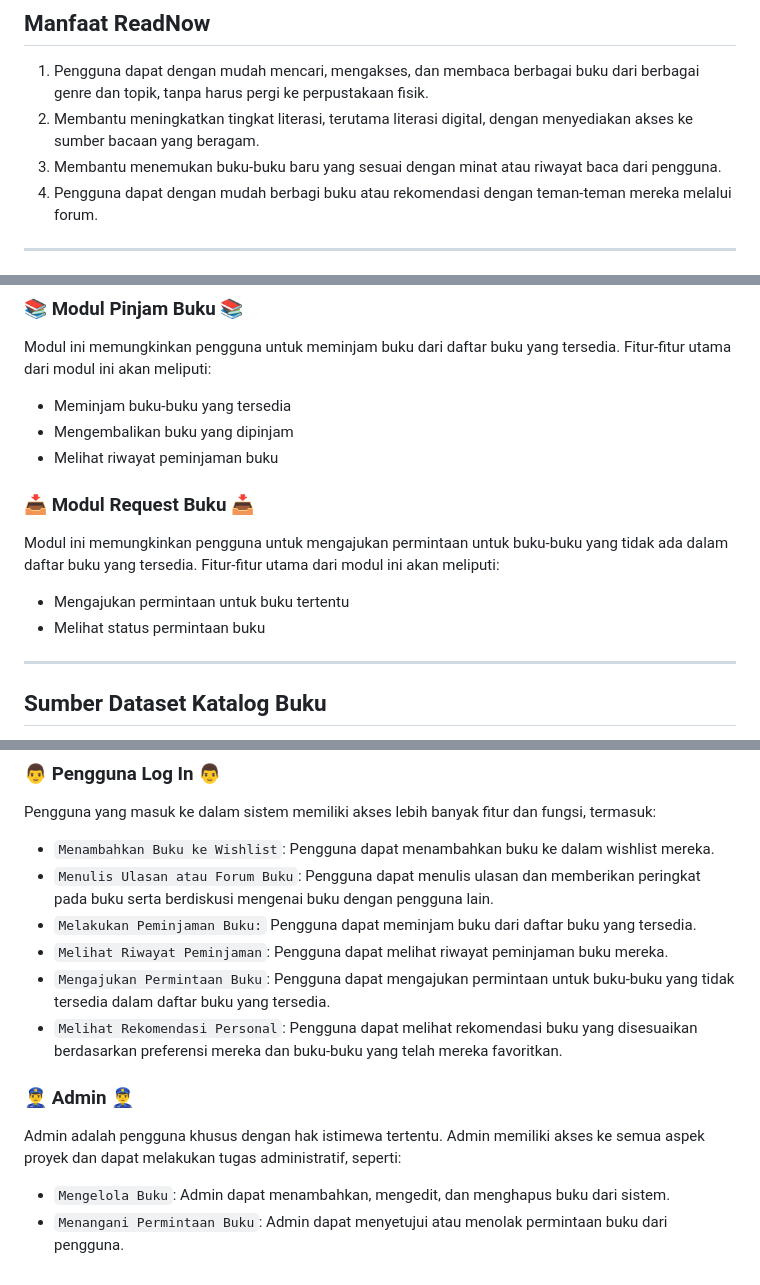
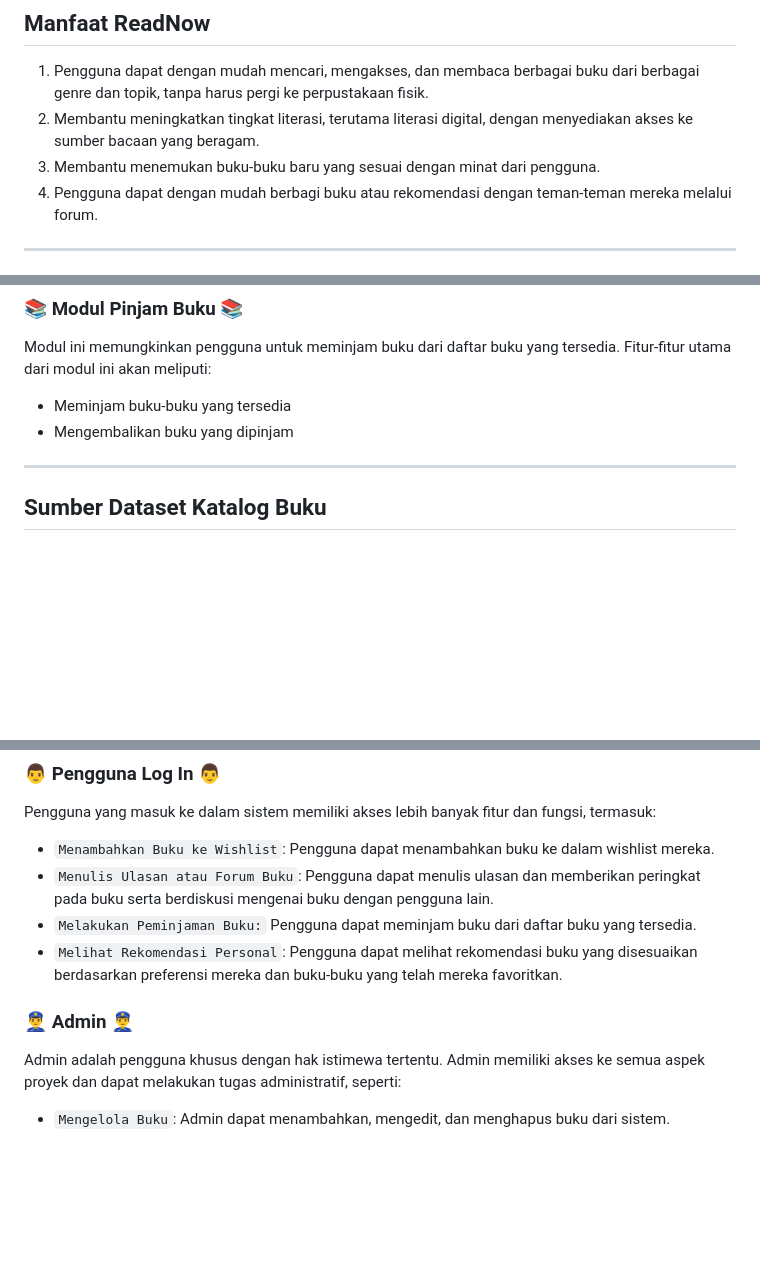
Before and after one commit to ReadNow-C14/MainApp-ReadNow, a Markdown page: README.md, 3 parts joined by grey strips. GitHub-like rendering; blank space fills up the shorter version.

Commit message:
edit pinjam buku

```diff
--- a/README.md
+++ b/README.md
@@ -37,7 +36,7 @@ Tingkat literasi di Indonesia menjadi tantangan serius yang perlu diatasi. Berda
 ## Manfaat ReadNow
 1. Pengguna dapat dengan mudah mencari, mengakses, dan membaca berbagai buku dari berbagai genre dan topik, tanpa harus pergi ke perpustakaan fisik.
 2. Membantu meningkatkan tingkat literasi, terutama literasi digital, dengan menyediakan akses ke sumber bacaan yang beragam.
-3. Membantu menemukan buku-buku baru yang sesuai dengan minat atau riwayat baca dari pengguna.
+3. Membantu menemukan buku-buku baru yang sesuai dengan minat dari pengguna.
 4. Pengguna dapat dengan mudah berbagi buku atau rekomendasi dengan teman-teman mereka melalui forum.
 
 ---
@@ -65,12 +64,6 @@ Modul ini memungkinkan pengguna untuk menulis dan membagikan ulasan buku, serta
 Modul ini memungkinkan pengguna untuk meminjam buku dari daftar buku yang tersedia. Fitur-fitur utama dari modul ini akan meliputi:
 - Meminjam buku-buku yang tersedia
 - Mengembalikan buku yang dipinjam
-- Melihat riwayat peminjaman buku
-
-### 📥 Modul Request Buku 📥
-Modul ini memungkinkan pengguna untuk mengajukan permintaan untuk buku-buku yang tidak ada dalam daftar buku yang tersedia. Fitur-fitur utama dari modul ini akan meliputi:
-- Mengajukan permintaan untuk buku tertentu
-- Melihat status permintaan buku
 
 ---
 
@@ -96,11 +89,8 @@ Pengguna yang masuk ke dalam sistem memiliki akses lebih banyak fitur dan fungsi
 - `Menambahkan Buku ke Wishlist`: Pengguna dapat menambahkan buku ke dalam wishlist mereka.
 - `Menulis Ulasan atau Forum Buku`: Pengguna dapat menulis ulasan dan memberikan peringkat pada buku serta berdiskusi mengenai buku dengan pengguna lain.
 - `Melakukan Peminjaman Buku:` Pengguna dapat meminjam buku dari daftar buku yang tersedia.
-- `Melihat Riwayat Peminjaman`: Pengguna dapat melihat riwayat peminjaman buku mereka.
-- `Mengajukan Permintaan Buku`: Pengguna dapat mengajukan permintaan untuk buku-buku yang tidak tersedia dalam daftar buku yang tersedia.
 - `Melihat Rekomendasi Personal`: Pengguna dapat melihat rekomendasi buku yang disesuaikan berdasarkan preferensi mereka dan buku-buku yang telah mereka favoritkan.
 
 ### 👮‍♂️ Admin 👮‍♂️
 Admin adalah pengguna khusus dengan hak istimewa tertentu. Admin memiliki akses ke semua aspek proyek dan dapat melakukan tugas administratif, seperti:
 - `Mengelola Buku`: Admin dapat menambahkan, mengedit, dan menghapus buku dari sistem.
-- `Menangani Permintaan Buku`: Admin dapat menyetujui atau menolak permintaan buku dari pengguna.
```
Also changed, not shown: other parts of README.md (+0 -1 lines).
